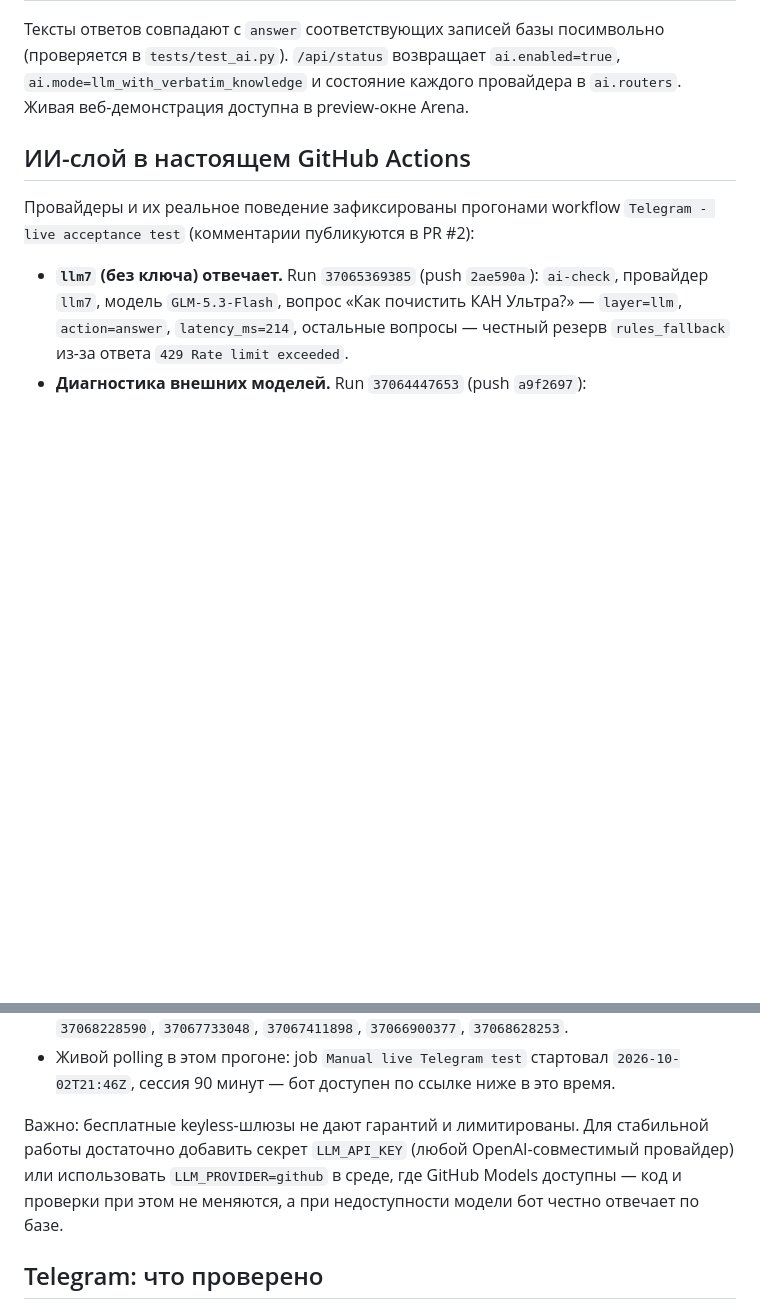
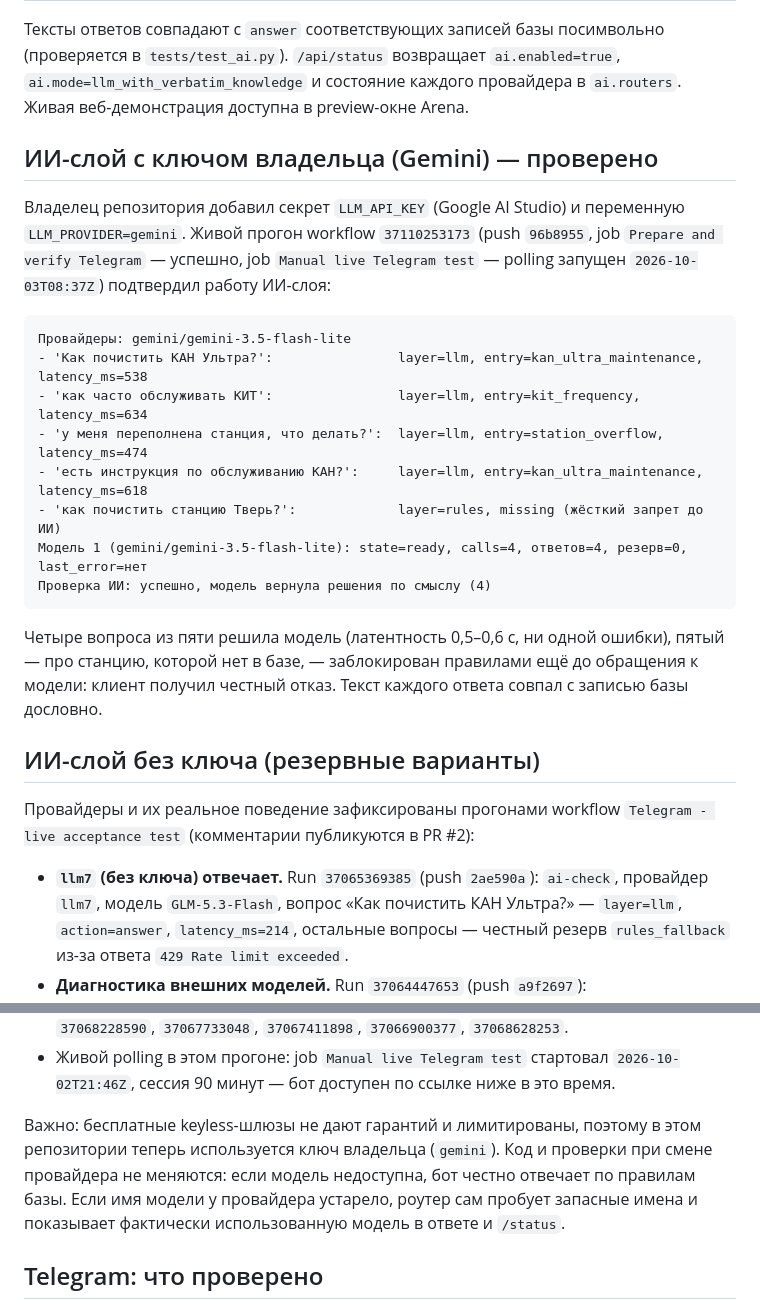
Before and after one commit to nigerader-dev/TGbot, a Markdown page: VERIFICATION.md, 2 parts joined by grey strips. GitHub-like rendering; blank space fills up the shorter version.

````diff
--- a/VERIFICATION.md
+++ b/VERIFICATION.md
@@ -50,7 +50,29 @@ sandbox + настоящие GitHub Actions репозитория `nigerader-de
 `ai.mode=llm_with_verbatim_knowledge` и состояние каждого провайдера в `ai.routers`.
 Живая веб-демонстрация доступна в preview-окне Arena.
 
-## ИИ-слой в настоящем GitHub Actions
+## ИИ-слой с ключом владельца (Gemini) — проверено
+
+Владелец репозитория добавил секрет `LLM_API_KEY` (Google AI Studio) и переменную
+`LLM_PROVIDER=gemini`. Живой прогон workflow `37110253173` (push `96b8955`,
+job `Prepare and verify Telegram` — успешно, job `Manual live Telegram test` —
+polling запущен `2026-10-03T08:37Z`) подтвердил работу ИИ-слоя:
+
+```
+Провайдеры: gemini/gemini-3.5-flash-lite
+- 'Как почистить КАН Ультра?':                layer=llm, entry=kan_ultra_maintenance, latency_ms=538
+- 'как часто обслуживать КИТ':                layer=llm, entry=kit_frequency,         latency_ms=634
+- 'у меня переполнена станция, что делать?':  layer=llm, entry=station_overflow,      latency_ms=474
+- 'есть инструкция по обслуживанию КАН?':     layer=llm, entry=kan_ultra_maintenance, latency_ms=618
+- 'как почистить станцию Тверь?':             layer=rules, missing (жёсткий запрет до ИИ)
+Модель 1 (gemini/gemini-3.5-flash-lite): state=ready, calls=4, ответов=4, резерв=0, last_error=нет
+Проверка ИИ: успешно, модель вернула решения по смыслу (4)
+```
+
+Четыре вопроса из пяти решила модель (латентность 0,5–0,6 с, ни одной ошибки), пятый —
+про станцию, которой нет в базе, — заблокирован правилами ещё до обращения к модели:
+клиент получил честный отказ. Текст каждого ответа совпал с записью базы дословно.
+
+## ИИ-слой без ключа (резервные варианты)
 
 Провайдеры и их реальное поведение зафиксированы прогонами workflow
 `Telegram - live acceptance test` (комментарии публикуются в PR #2):
@@ -79,10 +101,11 @@ sandbox + настоящие GitHub Actions репозитория `nigerader-de
 - Живой polling в этом прогоне: job `Manual live Telegram test` стартовал
   `2026-10-02T21:46Z`, сессия 90 минут — бот доступен по ссылке ниже в это время.
 
-Важно: бесплатные keyless-шлюзы не дают гарантий и лимитированы. Для стабильной работы
-достаточно добавить секрет `LLM_API_KEY` (любой OpenAI-совместимый провайдер) или
-использовать `LLM_PROVIDER=github` в среде, где GitHub Models доступны — код и
-проверки при этом не меняются, а при недоступности модели бот честно отвечает по базе.
+Важно: бесплатные keyless-шлюзы не дают гарантий и лимитированы, поэтому в этом
+репозитории теперь используется ключ владельца (`gemini`). Код и проверки при смене
+провайдера не меняются: если модель недоступна, бот честно отвечает по правилам базы.
+Если имя модели у провайдера устарело, роутер сам пробует запасные имена и показывает
+фактически использованную модель в ответе и `/status`.
 
 ## Telegram: что проверено
 
````
Also changed, not shown: README.md (+7 -3 lines).
